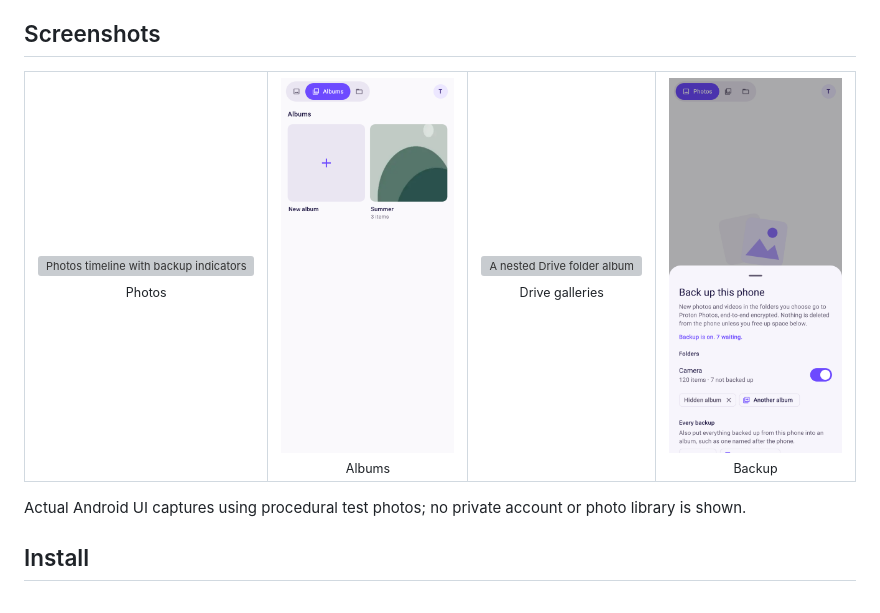
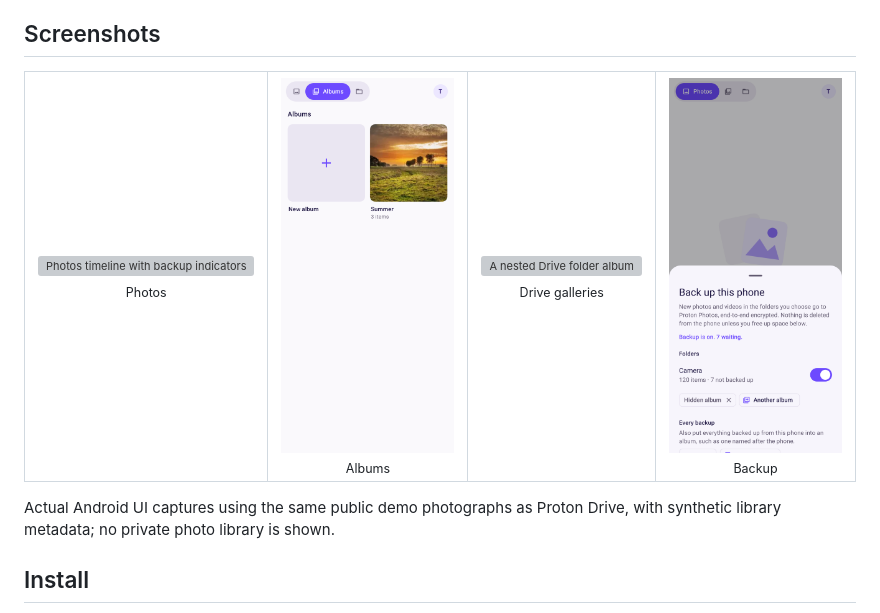
Before and after one commit to narrrl/proton-gallery, a Markdown page: README.md, the part around the change. Drawn GitHub-style; pictures changed too: images/albums.png; grey boxes are pictures that could not be loaded.

Commit message:
test: capture Gallery with Drive demo photos

```diff
--- a/README.md
+++ b/README.md
@@ -75,7 +75,7 @@ integration is available with an additional device setup step; see the
   </tr>
 </table>
 
-Actual Android UI captures using procedural test photos; no private account or photo library is shown.
+Actual Android UI captures using the same public demo photographs as Proton Drive, with synthetic library metadata; no private photo library is shown.
 
 ## Install
 
```
Also changed, not shown: docs/ANDROID.md (+19 -0 lines), 5 other files.
